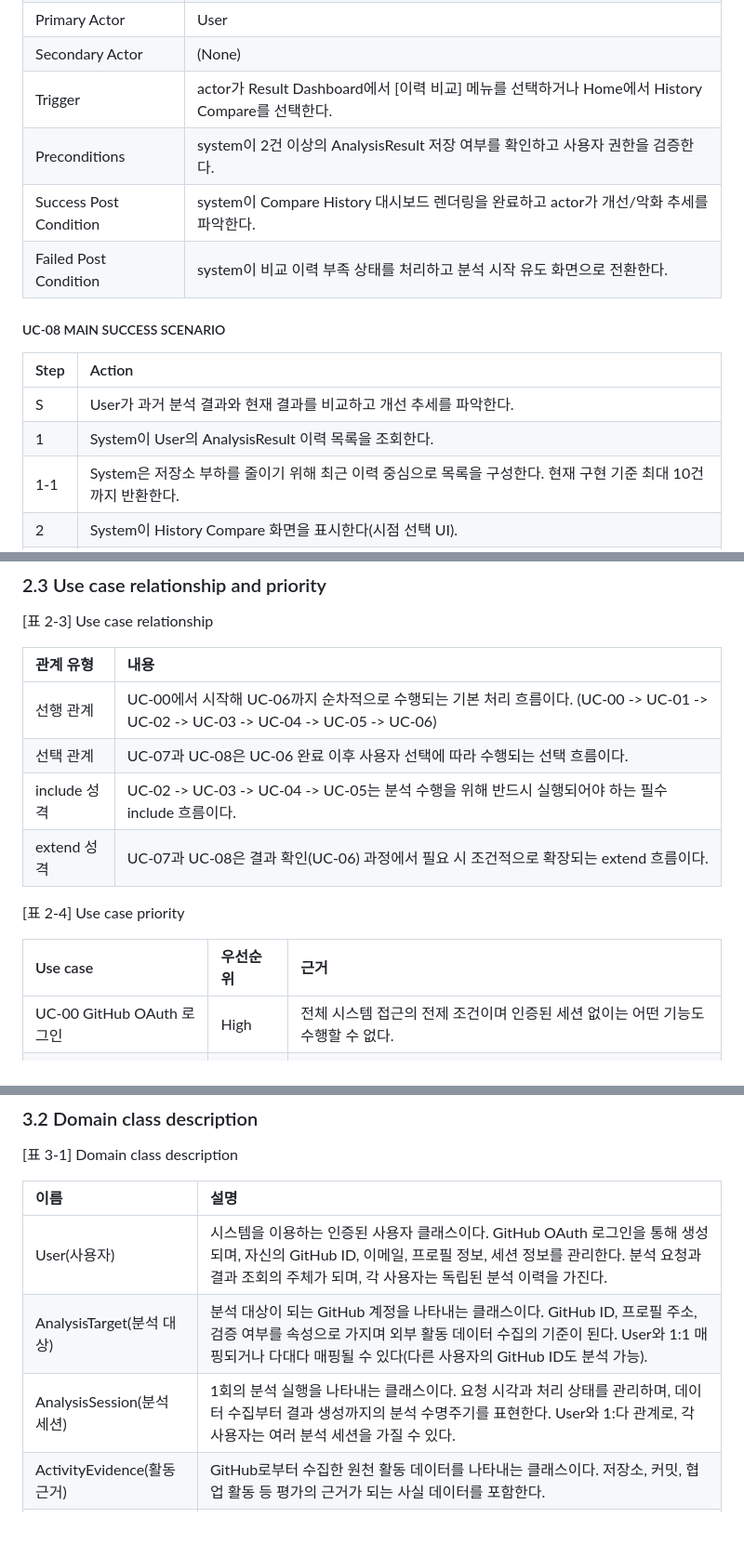
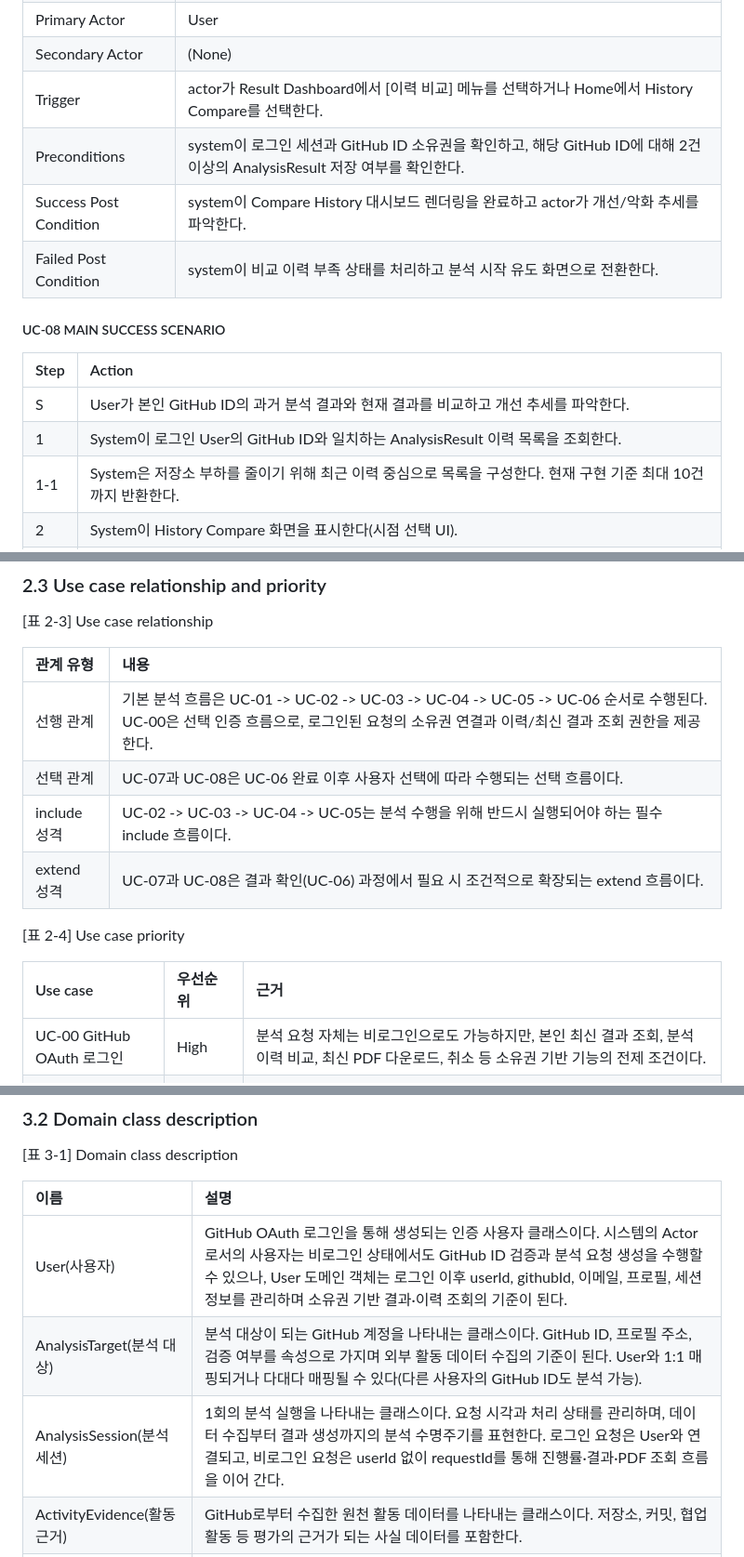
Before and after one commit to NotHyoone/OSS_Design, a Markdown page: docs/project/[Analysis]22212046_안효원.md, 3 parts joined by grey strips. Shown at 93% size. Rendered like a GitHub page; blank space fills up the shorter version.

```diff
--- a/docs/project/[Analysis]22212046_안효원.md
+++ b/docs/project/[Analysis]22212046_안효원.md
@@ -605,7 +649,7 @@ GitHub Activity Insight는 GitHub 활동 데이터를 기반으로 개발자의
 | Primary Actor | User |
 | Secondary Actor | (None) |
 | Trigger | actor가 Result Dashboard에서 [이력 비교] 메뉴를 선택하거나 Home에서 History Compare를 선택한다. |
-| Preconditions | system이 2건 이상의 AnalysisResult 저장 여부를 확인하고 사용자 권한을 검증한다. |
+| Preconditions | system이 로그인 세션과 GitHub ID 소유권을 확인하고, 해당 GitHub ID에 대해 2건 이상의 AnalysisResult 저장 여부를 확인한다. |
 | Success Post Condition | system이 Compare History 대시보드 렌더링을 완료하고 actor가 개선/악화 추세를 파악한다. |
 | Failed Post Condition | system이 비교 이력 부족 상태를 처리하고 분석 시작 유도 화면으로 전환한다. |
 
@@ -613,8 +657,8 @@ GitHub Activity Insight는 GitHub 활동 데이터를 기반으로 개발자의
 
 | Step | Action |
 | :--- | :--- |
-| S | User가 과거 분석 결과와 현재 결과를 비교하고 개선 추세를 파악한다. |
-| 1 | System이 User의 AnalysisResult 이력 목록을 조회한다. |
+| S | User가 본인 GitHub ID의 과거 분석 결과와 현재 결과를 비교하고 개선 추세를 파악한다. |
+| 1 | System이 로그인 User의 GitHub ID와 일치하는 AnalysisResult 이력 목록을 조회한다. |
 | 1-1 | System은 저장소 부하를 줄이기 위해 최근 이력 중심으로 목록을 구성한다. 현재 구현 기준 최대 10건까지 반환한다. |
 | 2 | System이 History Compare 화면을 표시한다(시점 선택 UI). |
 | 3 | User가 기준 시점을 선택한다. |
@@ -657,7 +701,7 @@ GitHub Activity Insight는 GitHub 활동 데이터를 기반으로 개발자의
 
 | 관계 유형 | 내용 |
 | :--- | :--- |
-| 선행 관계 | UC-00에서 시작해 UC-06까지 순차적으로 수행되는 기본 처리 흐름이다. (UC-00 -> UC-01 -> UC-02 -> UC-03 -> UC-04 -> UC-05 -> UC-06) |
+| 선행 관계 | 기본 분석 흐름은 UC-01 -> UC-02 -> UC-03 -> UC-04 -> UC-05 -> UC-06 순서로 수행된다. UC-00은 선택 인증 흐름으로, 로그인된 요청의 소유권 연결과 이력/최신 결과 조회 권한을 제공한다. |
 | 선택 관계 | UC-07과 UC-08은 UC-06 완료 이후 사용자 선택에 따라 수행되는 선택 흐름이다. |
 | include 성격 | UC-02 -> UC-03 -> UC-04 -> UC-05는 분석 수행을 위해 반드시 실행되어야 하는 필수 include 흐름이다. |
 | extend 성격 | UC-07과 UC-08은 결과 확인(UC-06) 과정에서 필요 시 조건적으로 확장되는 extend 흐름이다. |
@@ -666,7 +710,7 @@ GitHub Activity Insight는 GitHub 활동 데이터를 기반으로 개발자의
 
 | Use case | 우선순위 | 근거 |
 | :--- | :--- | :--- |
-| UC-00 GitHub OAuth 로그인 | High | 전체 시스템 접근의 전제 조건이며 인증된 세션 없이는 어떤 기능도 수행할 수 없다. |
+| UC-00 GitHub OAuth 로그인 | High | 분석 요청 자체는 비로그인으로도 가능하지만, 본인 최신 결과 조회, 분석 이력 비교, 최신 PDF 다운로드, 취소 등 소유권 기반 기능의 전제 조건이다. |
 | UC-01 GitHub ID 입력 | High | 전체 분석 흐름의 진입점이며 이후 모든 기능 실행의 전제 조건이다. |
 | UC-02 분석 요청 생성 | High | 요청 생성, 상태 추적, 중복 실행 제어를 담당하는 핵심 관리 기능이다. |
 | UC-03 GitHub 데이터 수집 | High | 분석 품질을 결정하는 원천 데이터를 확보하는 핵심 단계이다. |
@@ -753,9 +797,9 @@ classDiagram
 
 | 이름 | 설명 |
 | :--- | :--- |
-| User(사용자) | 시스템을 이용하는 인증된 사용자 클래스이다. GitHub OAuth 로그인을 통해 생성되며, 자신의 GitHub ID, 이메일, 프로필 정보, 세션 정보를 관리한다. 분석 요청과 결과 조회의 주체가 되며, 각 사용자는 독립된 분석 이력을 가진다. |
+| User(사용자) | GitHub OAuth 로그인을 통해 생성되는 인증 사용자 클래스이다. 시스템의 Actor로서의 사용자는 비로그인 상태에서도 GitHub ID 검증과 분석 요청 생성을 수행할 수 있으나, User 도메인 객체는 로그인 이후 userId, githubId, 이메일, 프로필, 세션 정보를 관리하며 소유권 기반 결과·이력 조회의 기준이 된다. |
 | AnalysisTarget(분석 대상) | 분석 대상이 되는 GitHub 계정을 나타내는 클래스이다. GitHub ID, 프로필 주소, 검증 여부를 속성으로 가지며 외부 활동 데이터 수집의 기준이 된다. User와 1:1 매핑되거나 다대다 매핑될 수 있다(다른 사용자의 GitHub ID도 분석 가능). |
-| AnalysisSession(분석 세션) | 1회의 분석 실행을 나타내는 클래스이다. 요청 시각과 처리 상태를 관리하며, 데이터 수집부터 결과 생성까지의 분석 수명주기를 표현한다. User와 1:다 관계로, 각 사용자는 여러 분석 세션을 가질 수 있다. |
+| AnalysisSession(분석 세션) | 1회의 분석 실행을 나타내는 클래스이다. 요청 시각과 처리 상태를 관리하며, 데이터 수집부터 결과 생성까지의 분석 수명주기를 표현한다. 로그인 요청은 User와 연결되고, 비로그인 요청은 userId 없이 requestId를 통해 진행률·결과·PDF 조회 흐름을 이어 간다. |
 | ActivityEvidence(활동 근거) | GitHub로부터 수집한 원천 활동 데이터를 나타내는 클래스이다. 저장소, 커밋, 협업 활동 등 평가의 근거가 되는 사실 데이터를 포함한다. |
 | EvaluationModel(평가 모델) | 수집된 활동 근거를 정량 지표로 해석하는 클래스이다. 활동성, 다양성, 협업도, 지속성 점수와 신뢰도 정보를 포함하며 결과 산출의 기준으로 사용된다. |
 | InsightReport(인사이트 리포트) | 최종 분석 결과를 나타내는 클래스이다. 종합 점수, 개발자 유형, 생성 시각 등을 포함하며 결과 화면 표시와 이력 비교의 기준이 된다. |
```
Also changed, not shown: other parts of docs/project/[Analysis]22212046_안효원.md (+62 -18 lines).
